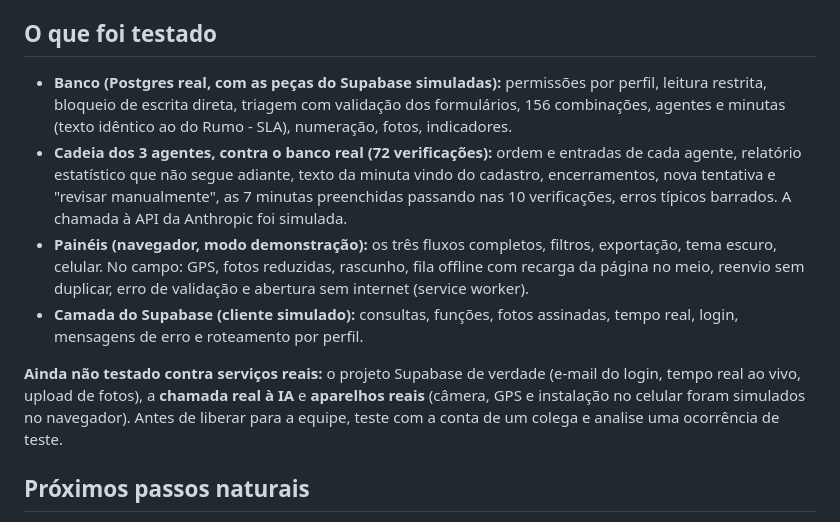
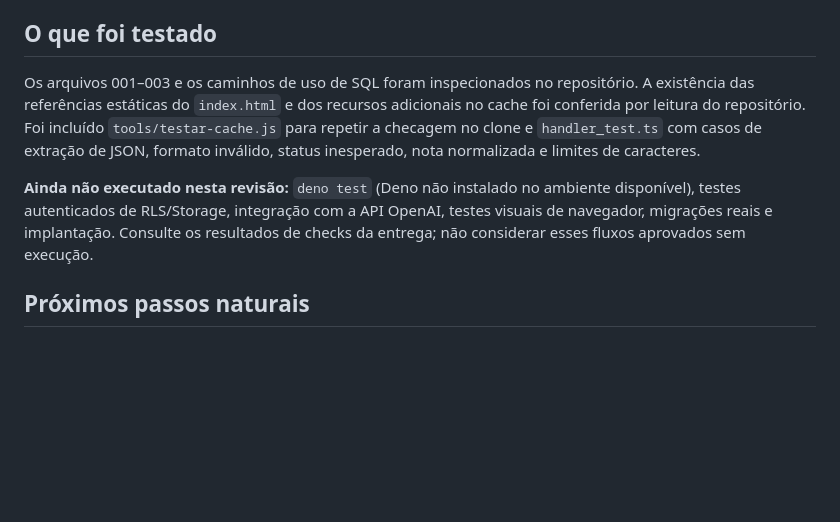
Before and after one commit to sgobaixadasantista-web/painel-ocorrencia, a Markdown page: README.md, the part around one of its changes. Rendered like a GitHub page; blank space fills up the shorter version.

```diff
--- a/README.md
+++ b/README.md
@@ -131,12 +102,9 @@ As perguntas completas, com o que o sistema faz hoje em cada caso, estão na lis
 
 ## O que foi testado
 
-- **Banco (Postgres real, com as peças do Supabase simuladas):** permissões por perfil, leitura restrita, bloqueio de escrita direta, triagem com validação dos formulários, 156 combinações, agentes e minutas (texto idêntico ao do Rumo - SLA), numeração, fotos, indicadores.
-- **Cadeia dos 3 agentes, contra o banco real (72 verificações):** ordem e entradas de cada agente, relatório estatístico que não segue adiante, texto da minuta vindo do cadastro, encerramentos, nova tentativa e "revisar manualmente", as 7 minutas preenchidas passando nas 10 verificações, erros típicos barrados. A chamada à API da Anthropic foi simulada.
-- **Painéis (navegador, modo demonstração):** os três fluxos completos, filtros, exportação, tema escuro, celular. No campo: GPS, fotos reduzidas, rascunho, fila offline com recarga da página no meio, reenvio sem duplicar, erro de validação e abertura sem internet (service worker).
-- **Camada do Supabase (cliente simulado):** consultas, funções, fotos assinadas, tempo real, login, mensagens de erro e roteamento por perfil.
+Os arquivos 001–003 e os caminhos de uso de SQL foram inspecionados no repositório. A existência das referências estáticas do `index.html` e dos recursos adicionais no cache foi conferida por leitura do repositório. Foi incluído `tools/testar-cache.js` para repetir a checagem no clone e `handler_test.ts` com casos de extração de JSON, formato inválido, status inesperado, nota normalizada e limites de caracteres.
 
-**Ainda não testado contra serviços reais:** o projeto Supabase de verdade (e-mail do login, tempo real ao vivo, upload de fotos), a **chamada real à IA** e **aparelhos reais** (câmera, GPS e instalação no celular foram simulados no navegador). Antes de liberar para a equipe, teste com a conta de um colega e analise uma ocorrência de teste.
+**Ainda não executado nesta revisão:** `deno test` (Deno não instalado no ambiente disponível), testes autenticados de RLS/Storage, integração com a API OpenAI, testes visuais de navegador, migrações reais e implantação. Consulte os resultados de checks da entrega; não considerar esses fluxos aprovados sem execução.
 
 ## Próximos passos naturais
 
```
Also changed, not shown: other parts of README.md (+47 -76 lines).
